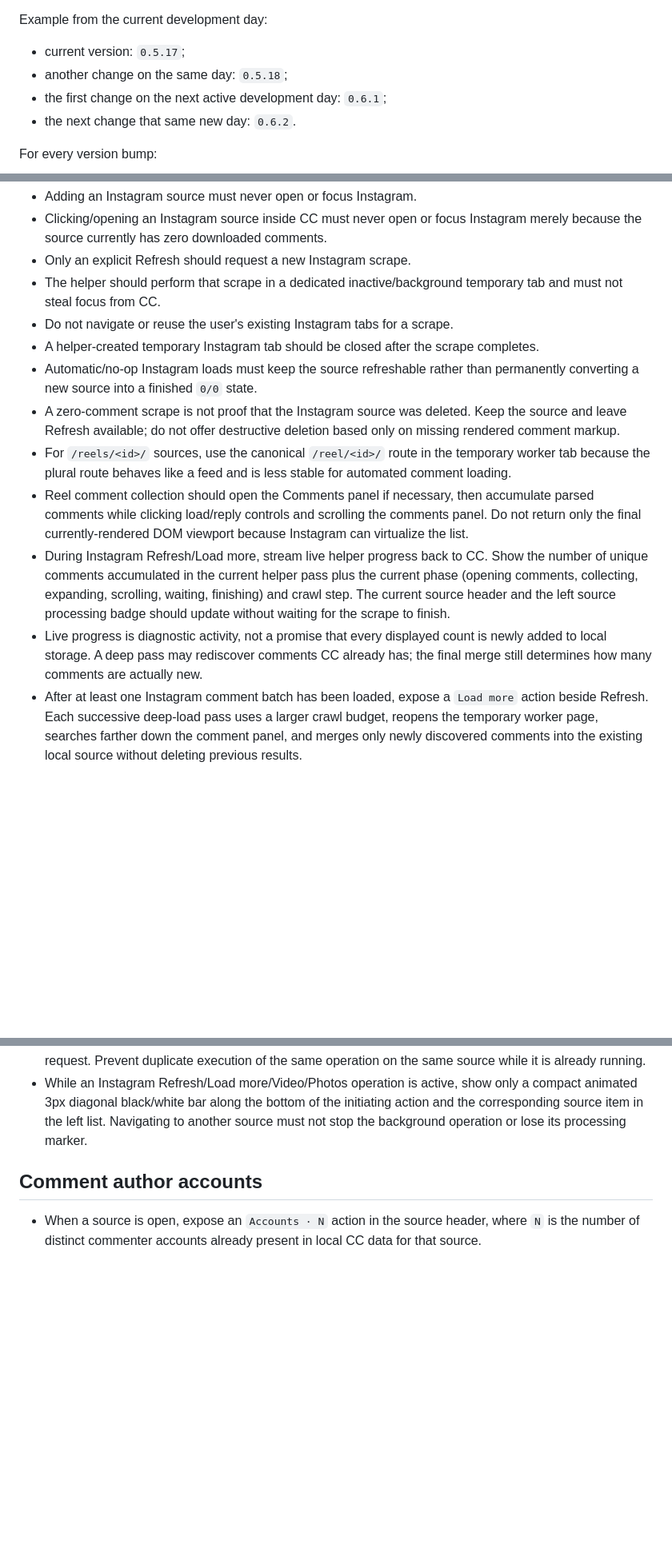
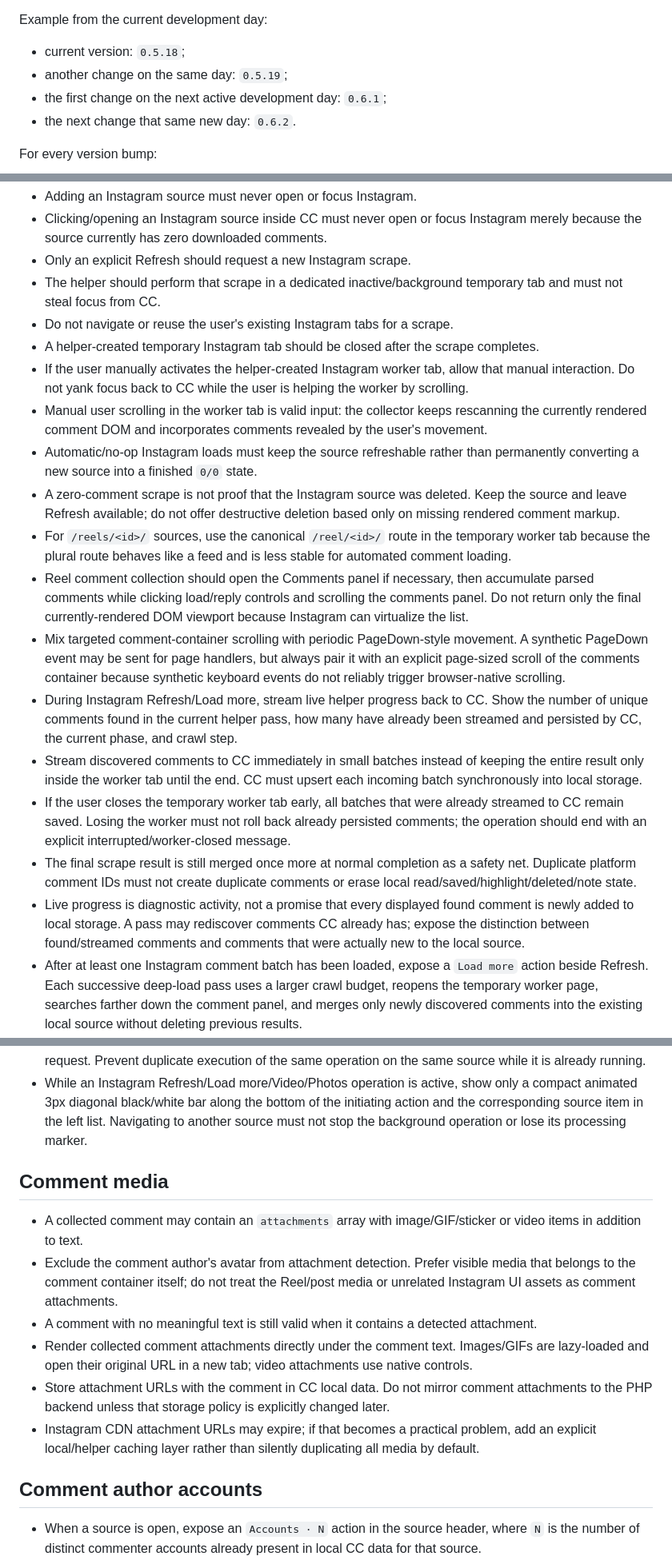
Before and after one commit to greenn/cc, a Markdown page: AGENTS.md, 3 parts joined by grey strips. Shown at 80% size. Rendered like a GitHub page; blank space fills up the shorter version.

Commit message:
Document live Instagram streaming and comment media

```diff
--- a/AGENTS.md
+++ b/AGENTS.md
@@ -19,8 +19,8 @@ Rules:
 
 Example from the current development day:
 
-- current version: `0.5.17`;
-- another change on the same day: `0.5.18`;
+- current version: `0.5.18`;
+- another change on the same day: `0.5.19`;
 - the first change on the next active development day: `0.6.1`;
 - the next change that same new day: `0.6.2`.
 
@@ -70,12 +70,18 @@ These are default product conventions for applications we build:
 - The helper should perform that scrape in a dedicated inactive/background temporary tab and must not steal focus from CC.
 - Do not navigate or reuse the user's existing Instagram tabs for a scrape.
 - A helper-created temporary Instagram tab should be closed after the scrape completes.
+- If the user manually activates the helper-created Instagram worker tab, allow that manual interaction. Do not yank focus back to CC while the user is helping the worker by scrolling.
+- Manual user scrolling in the worker tab is valid input: the collector keeps rescanning the currently rendered comment DOM and incorporates comments revealed by the user's movement.
 - Automatic/no-op Instagram loads must keep the source refreshable rather than permanently converting a new source into a finished `0/0` state.
 - A zero-comment scrape is not proof that the Instagram source was deleted. Keep the source and leave Refresh available; do not offer destructive deletion based only on missing rendered comment markup.
 - For `/reels/<id>/` sources, use the canonical `/reel/<id>/` route in the temporary worker tab because the plural route behaves like a feed and is less stable for automated comment loading.
 - Reel comment collection should open the Comments panel if necessary, then accumulate parsed comments while clicking load/reply controls and scrolling the comments panel. Do not return only the final currently-rendered DOM viewport because Instagram can virtualize the list.
-- During Instagram Refresh/Load more, stream live helper progress back to CC. Show the number of unique comments accumulated in the current helper pass plus the current phase (opening comments, collecting, expanding, scrolling, waiting, finishing) and crawl step. The current source header and the left source processing badge should update without waiting for the scrape to finish.
-- Live progress is diagnostic activity, not a promise that every displayed count is newly added to local storage. A deep pass may rediscover comments CC already has; the final merge still determines how many comments are actually new.
+- Mix targeted comment-container scrolling with periodic PageDown-style movement. A synthetic PageDown event may be sent for page handlers, but always pair it with an explicit page-sized scroll of the comments container because synthetic keyboard events do not reliably trigger browser-native scrolling.
+- During Instagram Refresh/Load more, stream live helper progress back to CC. Show the number of unique comments found in the current helper pass, how many have already been streamed and persisted by CC, the current phase, and crawl step.
+- Stream discovered comments to CC immediately in small batches instead of keeping the entire result only inside the worker tab until the end. CC must upsert each incoming batch synchronously into local storage.
+- If the user closes the temporary worker tab early, all batches that were already streamed to CC remain saved. Losing the worker must not roll back already persisted comments; the operation should end with an explicit interrupted/worker-closed message.
+- The final scrape result is still merged once more at normal completion as a safety net. Duplicate platform comment IDs must not create duplicate comments or erase local read/saved/highlight/deleted/note state.
+- Live progress is diagnostic activity, not a promise that every displayed found comment is newly added to local storage. A pass may rediscover comments CC already has; expose the distinction between found/streamed comments and comments that were actually new to the local source.
 - After at least one Instagram comment batch has been loaded, expose a `Load more` action beside Refresh. Each successive deep-load pass uses a larger crawl budget, reopens the temporary worker page, searches farther down the comment panel, and merges only newly discovered comments into the existing local source without deleting previous results.
 - `Refresh` is for the newest/current Instagram state; `Load more` is for progressively deeper older comments. Running either operation for a source must not stop when the user navigates to another CC source.
 - Instagram media downloads are explicit user actions only. Save requested video/photos to the local Chrome Downloads folder under `CC/Instagram/...`; do not mirror media to the PHP backend by default.
@@ -84,6 +90,15 @@ These are default product conventions for applications we build:
 - Reel media counts represent logical media in that Reel, not every media/resource request made by the Instagram page. A normal single-video Reel should report one video and zero photos; never count CDN/resource-timing requests as separate Reel videos.
 - Instagram operations are tracked per source, not globally. Different Instagram sources may run Refresh/media operations concurrently, with one independent temporary Browser Helper worker tab per request. Prevent duplicate execution of the same operation on the same source while it is already running.
 - While an Instagram Refresh/Load more/Video/Photos operation is active, show only a compact animated 3px diagonal black/white bar along the bottom of the initiating action and the corresponding source item in the left list. Navigating to another source must not stop the background operation or lose its processing marker.
+
+## Comment media
+
+- A collected comment may contain an `attachments` array with image/GIF/sticker or video items in addition to text.
+- Exclude the comment author's avatar from attachment detection. Prefer visible media that belongs to the comment container itself; do not treat the Reel/post media or unrelated Instagram UI assets as comment attachments.
+- A comment with no meaningful text is still valid when it contains a detected attachment.
+- Render collected comment attachments directly under the comment text. Images/GIFs are lazy-loaded and open their original URL in a new tab; video attachments use native controls.
+- Store attachment URLs with the comment in CC local data. Do not mirror comment attachments to the PHP backend unless that storage policy is explicitly changed later.
+- Instagram CDN attachment URLs may expire; if that becomes a practical problem, add an explicit local/helper caching layer rather than silently duplicating all media by default.
 
 ## Comment author accounts
 
```
Also changed, not shown: other parts of AGENTS.md (+1 -1 lines).
